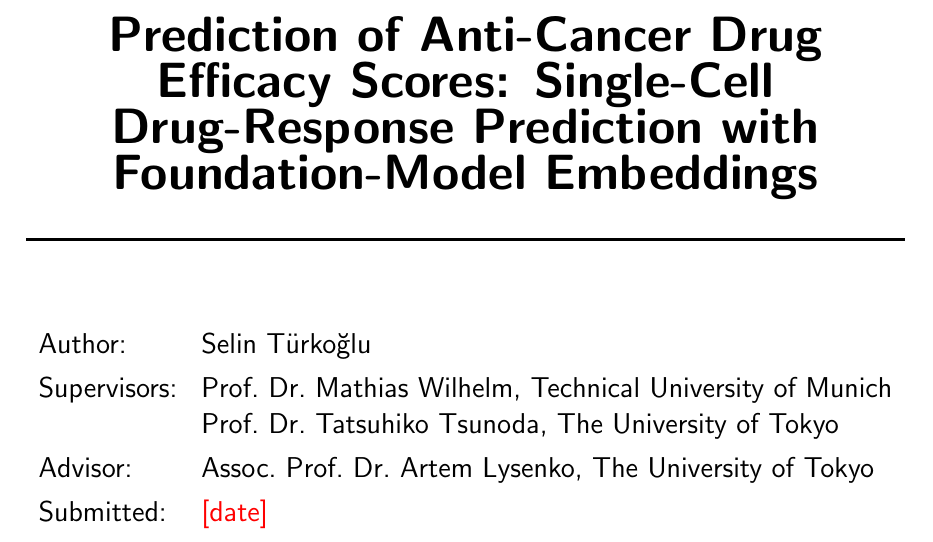
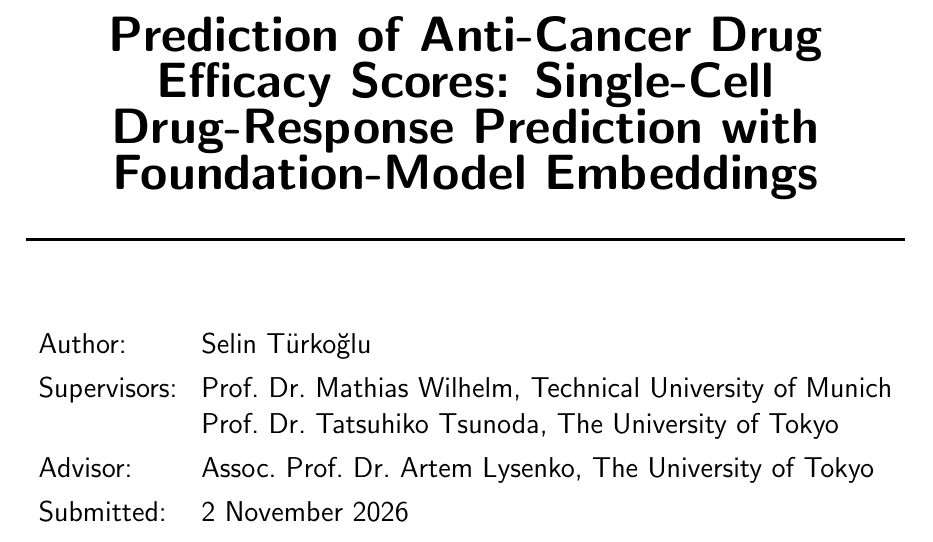
Before and after one commit to Sisistern123/OncoTox, a LaTeX thesis (report/main.tex): part of page 1 of 49, cut so that both start at the same text. Compiled offline with pdfLaTeX.

Commit message:
report: submission date

```diff
--- a/report/main.tex
+++ b/report/main.tex
@@ -77,7 +77,7 @@ Prediction with Foundation-Model Embeddings}
     Supervisors: & Prof.\ Dr.\ Mathias Wilhelm, Technical University of Munich\\
                  & Prof.\ Dr.\ Tatsuhiko Tsunoda, The University of Tokyo\\[0.3em]
     Advisor:     & Assoc.\ Prof.\ Dr.\ Artem Lysenko, The University of Tokyo\\[0.3em]
-    Submitted:   & \placeholder{date}
+    Submitted:   & 2 November 2026
   \end{tabular}
 \end{center}
 \vfill
```
